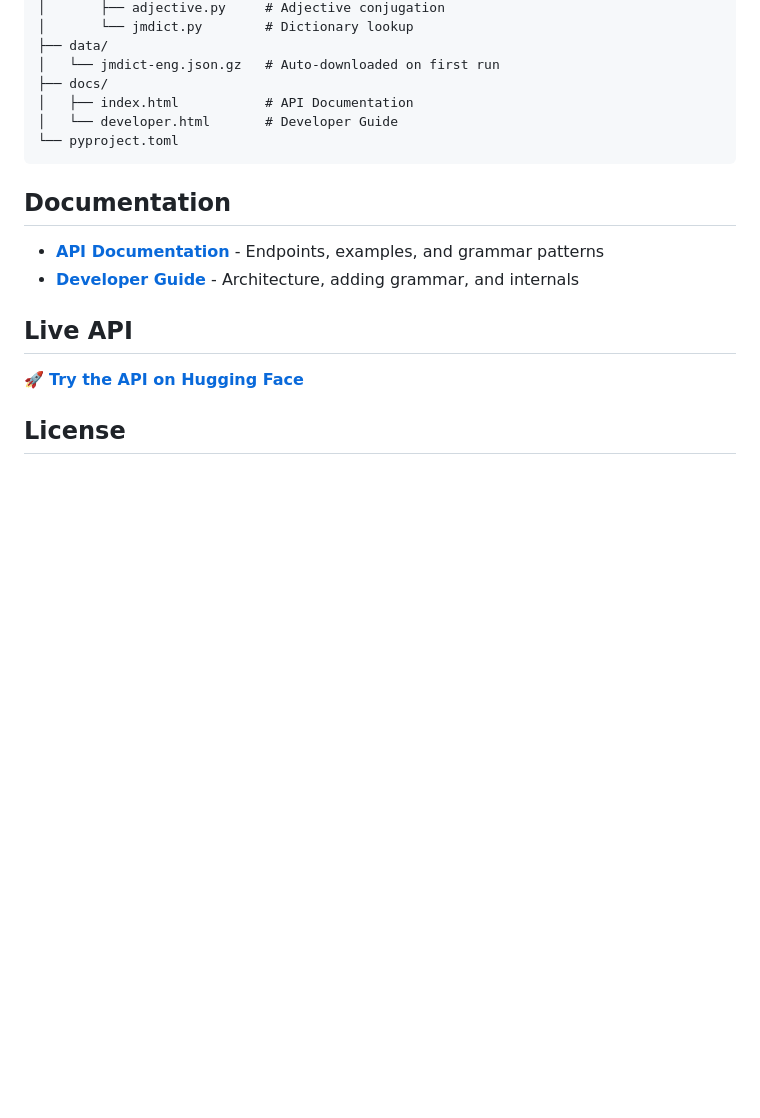
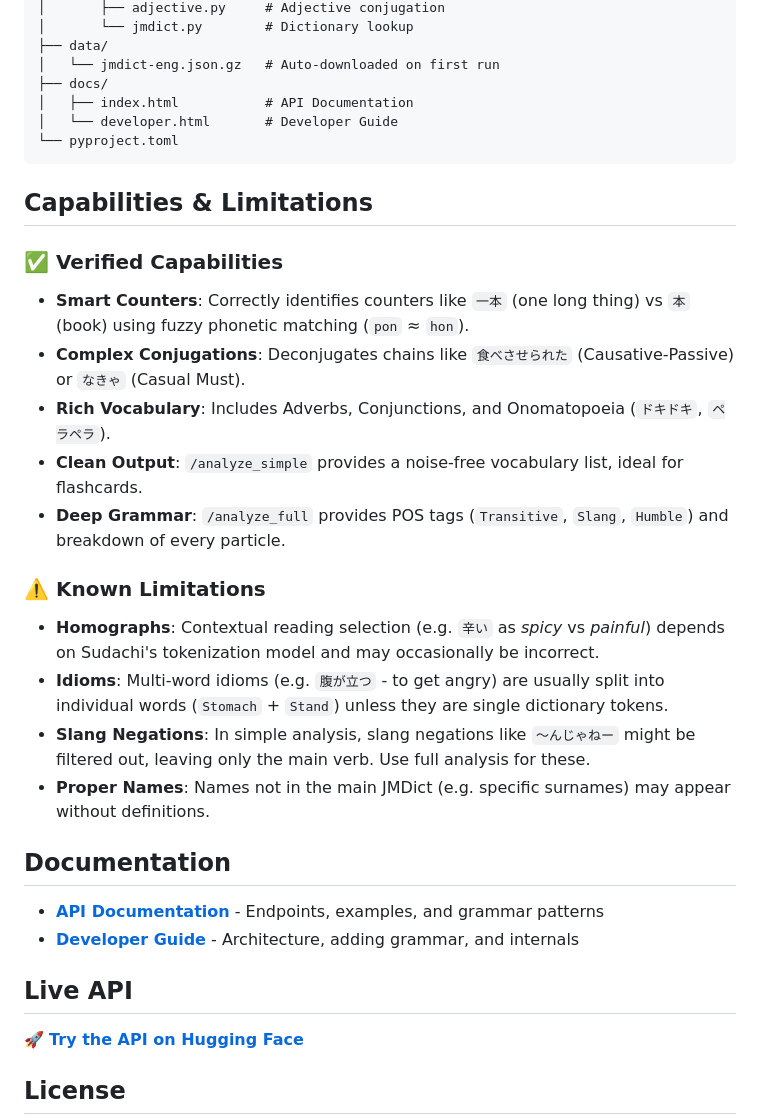
Before and after one commit to msr2903/YomisubAPI, a Markdown page: README.md, the part around the change. GitHub-like rendering; blank space fills up the shorter version.

Commit message:
docs: Add Capabilities & Limitations section to README

````diff
--- a/README.md
+++ b/README.md
@@ -157,6 +157,21 @@ YomisubAPI/
 └── pyproject.toml
 ```
 
+## Capabilities & Limitations
+
+### ✅ Verified Capabilities
+- **Smart Counters**: Correctly identifies counters like `一本` (one long thing) vs `本` (book) using fuzzy phonetic matching (`pon` ≈ `hon`).
+- **Complex Conjugations**: Deconjugates chains like `食べさせられた` (Causative-Passive) or `なきゃ` (Casual Must).
+- **Rich Vocabulary**: Includes Adverbs, Conjunctions, and Onomatopoeia (`ドキドキ`, `ペラペラ`).
+- **Clean Output**: `/analyze_simple` provides a noise-free vocabulary list, ideal for flashcards.
+- **Deep Grammar**: `/analyze_full` provides POS tags (`Transitive`, `Slang`, `Humble`) and breakdown of every particle.
+
+### ⚠️ Known Limitations
+- **Homographs**: Contextual reading selection (e.g. `辛い` as *spicy* vs *painful*) depends on Sudachi's tokenization model and may occasionally be incorrect.
+- **Idioms**: Multi-word idioms (e.g. `腹が立つ` - to get angry) are usually split into individual words (`Stomach` + `Stand`) unless they are single dictionary tokens.
+- **Slang Negations**: In simple analysis, slang negations like `〜んじゃねー` might be filtered out, leaving only the main verb. Use full analysis for these.
+- **Proper Names**: Names not in the main JMDict (e.g. specific surnames) may appear without definitions.
+
 ## Documentation
 
 - **[API Documentation](docs/index.html)** - Endpoints, examples, and grammar patterns
````
